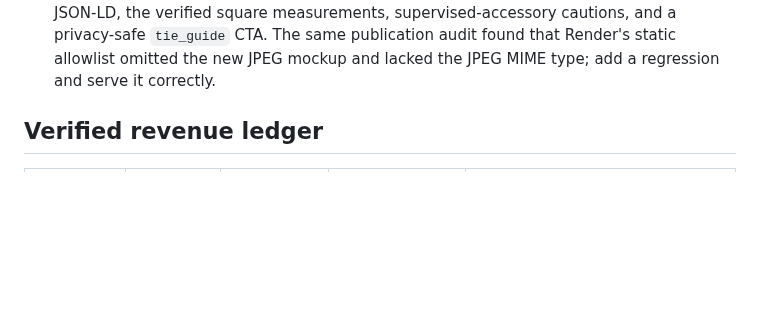
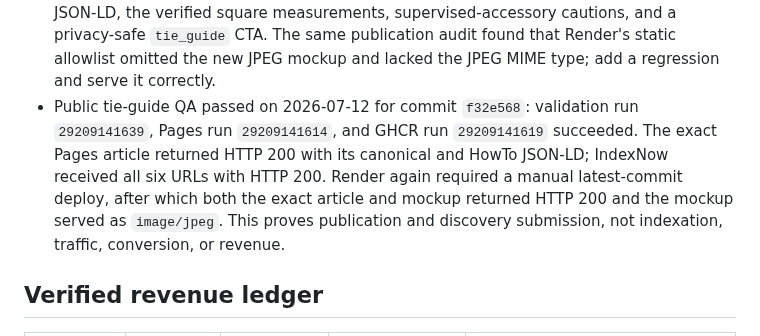
Before and after one commit to emerickchasse/GPTShipping, a Markdown page: MEMORY.md, the part around the change. GitHub-like rendering; blank space fills up the shorter version.

Commit message:
docs: record tie guide publication QA

```diff
--- a/MEMORY.md
+++ b/MEMORY.md
@@ -97,6 +97,7 @@ Launch an English-language international dropshipping store and record verified
 - Public product-mockup QA passed on 2026-07-12 for commit `896ec38`: validation run `29208775533`, Pages run `29208775506`, and GHCR run `29208775511` succeeded. The public homepage and 254,393-byte JPEG both returned HTTP 200; deployed HTML contains the asset reference and exact uninspected-sample disclosure. This improves product comprehension but is not traffic, conversion, sample, or revenue evidence.
 - 2026-07-12 Bing acquisition pass: signed into the existing Bing Webmaster Tools account and found several unrelated properties; their metrics were not used. Added the exact `https://emerickchasse.github.io/GPTShipping/` property separately. Bing exposes the PawSwipe navigation but its sitemap page returns `User is unauthorized to access the site`, and the add/verify panel remains in a checking state, so ownership, sitemap ingestion, crawling, impressions, and clicks are unproven. The Search Console import path requested Google email and webmaster-readonly consent; no cross-provider scope was granted without specific authorization.
 - 2026-07-12 tie-guide acquisition pass: Bing Keyword Research reported insufficient trend/impression data for both `pet bandana size` and `how to tie a dog bandana`; do not claim search volume. Its live results nevertheless showed a distinct tying-guide result set, so add `how-to-tie-dog-bandana.html` as a practical fold/tie/fit-check page with HowTo JSON-LD, the verified square measurements, supervised-accessory cautions, and a privacy-safe `tie_guide` CTA. The same publication audit found that Render's static allowlist omitted the new JPEG mockup and lacked the JPEG MIME type; add a regression and serve it correctly.
+- Public tie-guide QA passed on 2026-07-12 for commit `f32e568`: validation run `29209141639`, Pages run `29209141614`, and GHCR run `29209141619` succeeded. The exact Pages article returned HTTP 200 with its canonical and HowTo JSON-LD; IndexNow received all six URLs with HTTP 200. Render again required a manual latest-commit deploy, after which both the exact article and mockup returned HTTP 200 and the mockup served as `image/jpeg`. This proves publication and discovery submission, not indexation, traffic, conversion, or revenue.
 
 ## Verified revenue ledger
 
```
